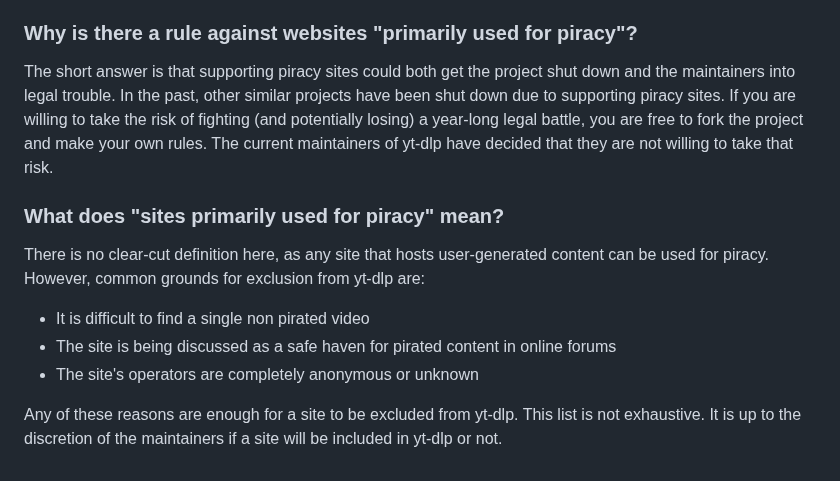
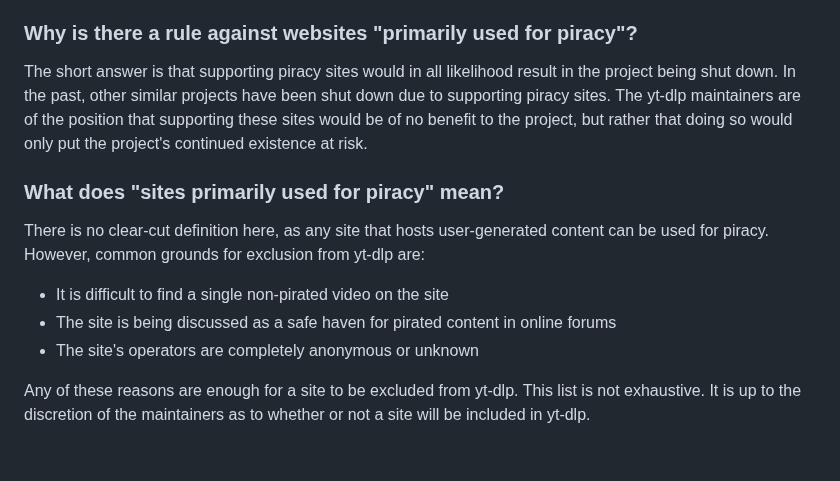
Before and after one commit to yt-dlp/yt-dlp-wiki, a Markdown page: FAQ.md, the part around the change. Drawn GitHub-style.

Commit message:
Apply suggestions from code review
Co-authored-by: bashonly <88596187+bashonly@users.noreply.github.com>

```diff
--- a/FAQ.md
+++ b/FAQ.md
@@ -186,19 +186,18 @@ NOTE: This method reportedly works best with Firefox, and some users have report
 
 ### Why is there a rule against websites "primarily used for piracy"?
 
-The short answer is that supporting piracy sites could both get the project shut down and the maintainers into legal trouble.
+The short answer is that supporting piracy sites would in all likelihood result in the project being shut down.
 In the past, other similar projects have been shut down due to supporting piracy sites.
-If you are willing to take the risk of fighting (and potentially losing) a year-long legal battle, you are free to fork the project and make your own rules.
-The current maintainers of yt-dlp have decided that they are not willing to take that risk.
+The yt-dlp maintainers are of the position that supporting these sites would be of no benefit to the project, but rather that doing so would only put the project's continued existence at risk.
 
 
 ### What does "sites primarily used for piracy" mean?
 
 There is no clear-cut definition here, as any site that hosts user-generated content can be used for piracy.
 However, common grounds for exclusion from yt-dlp are:
-- It is difficult to find a single non pirated video
+- It is difficult to find a single non-pirated video on the site
 - The site is being discussed as a safe haven for pirated content in online forums
 - The site's operators are completely anonymous or unknown
 
 Any of these reasons are enough for a site to be excluded from yt-dlp.
-This list is not exhaustive. It is up to the discretion of the maintainers if a site will be included in yt-dlp or not.
+This list is not exhaustive. It is up to the discretion of the maintainers as to whether or not a site will be included in yt-dlp.
```
